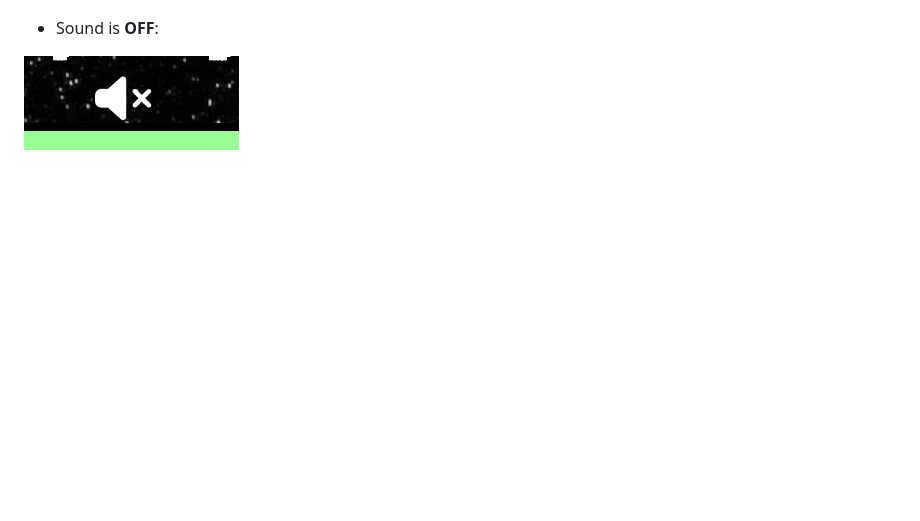
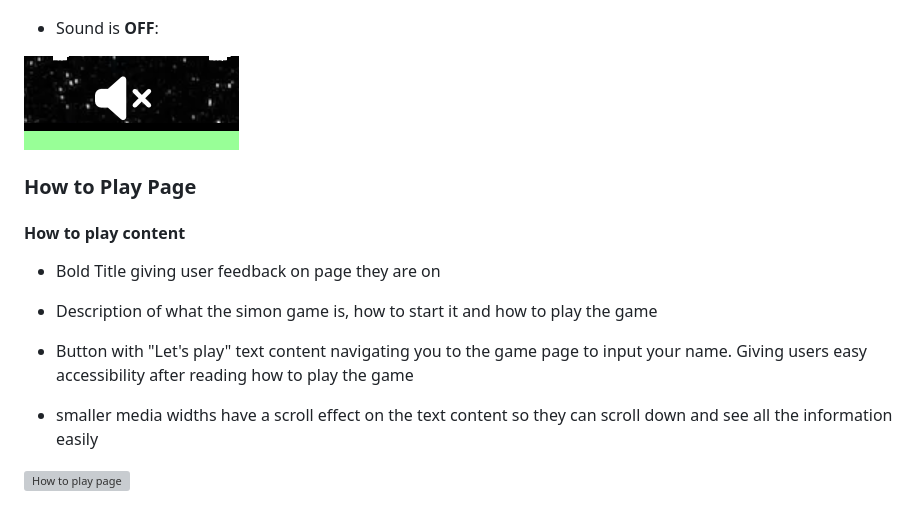
Before and after one commit to Cmorgan21/The-Simon-Game, a Markdown page: README.md, the part around the change. GitHub-like rendering; blank space fills up the shorter version; grey boxes are pictures that could not be loaded.

Commit message:
add features for howtoplay page

```diff
--- a/README.md
+++ b/README.md
@@ -104,3 +104,17 @@ We use the following icons to represent the sound status:
 - Sound is **OFF**:
 
 ![Sound Off Icon](./assets/images/sound-off-icon.png)
+
+### How to Play Page
+
+#### How to play content
+
+- Bold Title giving user feedback on page they are on
+
+- Description of what the simon game is, how to start it and how to play the game
+
+- Button with "Let's play" text content navigating you to the game page to input your name. Giving users easy accessibility after reading how to play the game
+
+- smaller media widths have a scroll effect on the text content so they can scroll down and see all the information easily
+
+![How to play page](./assets/images/how-to-play-page.png)
```
